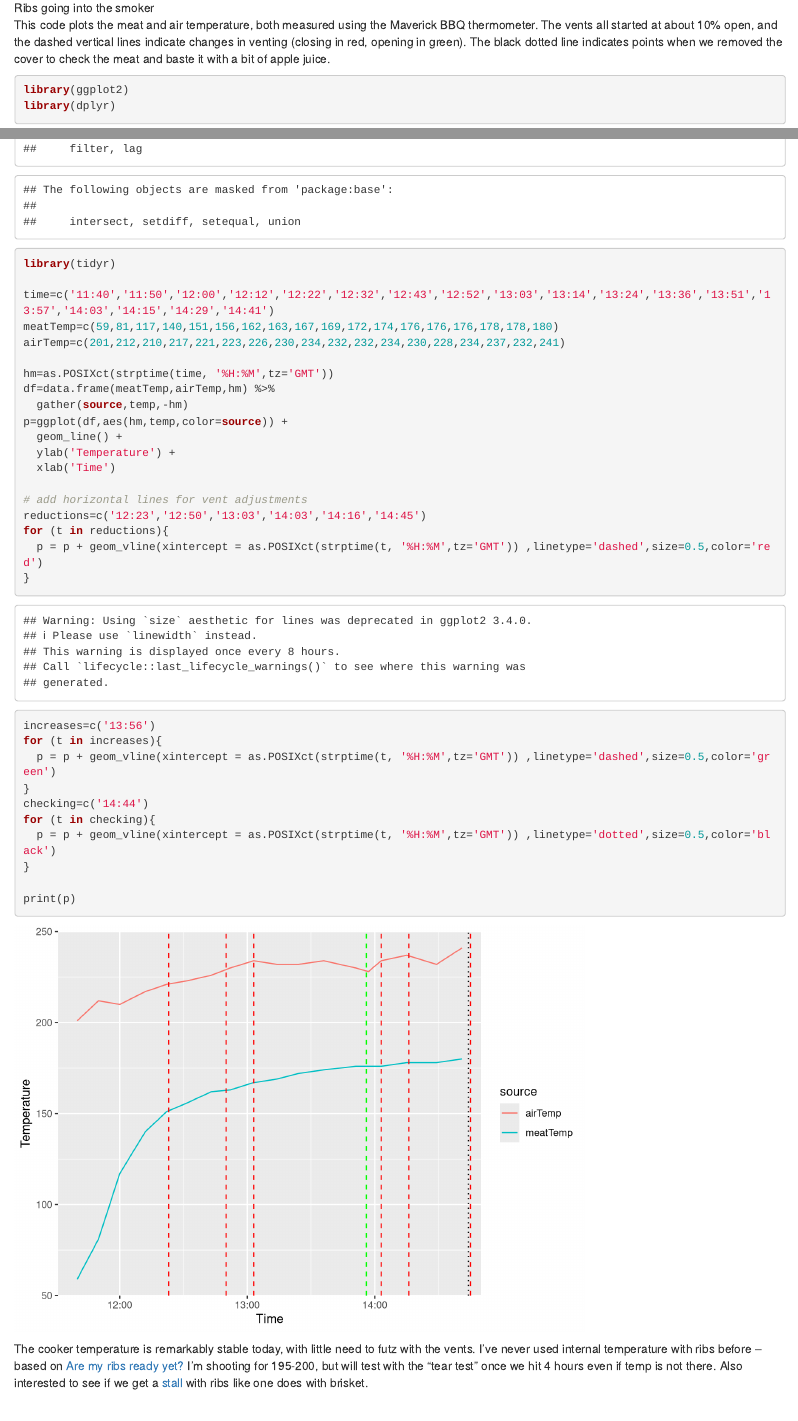
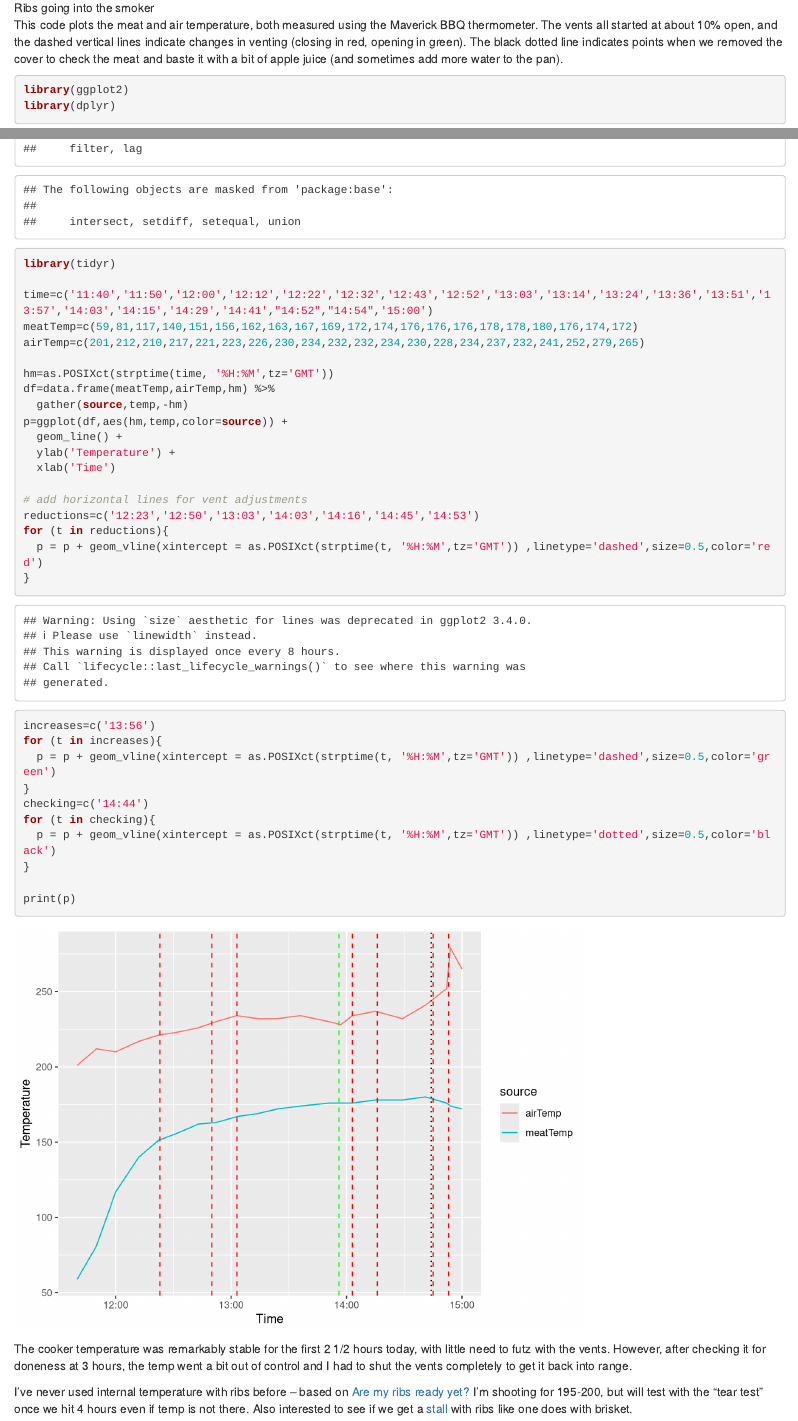
Before and after one commit to poldrack/bbq, an R Markdown document (ribs.Rmd): the page in a window 1100 px wide, from 950 px down, and a second part further down, joined at a grey line. Rendered offline with R 4.5, knitr and Pandoc, with nearby package versions.

Commit message:
temp update

````diff
--- a/ribs.Rmd
+++ b/ribs.Rmd
@@ -11,16 +11,16 @@ Here's what they looked like to start, using two racks of St. Louis ribs from ou
 
 ![Ribs going into the smoker](ribs_start.png)
 
-This code plots the meat and air temperature, both measured using the Maverick BBQ thermometer.  The vents all started at about 10% open, and the dashed vertical lines indicate changes in venting (closing in red, opening in green). The black dotted line indicates points when we removed the cover to check the meat and baste it with a bit of apple juice.
+This code plots the meat and air temperature, both measured using the Maverick BBQ thermometer.  The vents all started at about 10% open, and the dashed vertical lines indicate changes in venting (closing in red, opening in green). The black dotted line indicates points when we removed the cover to check the meat and baste it with a bit of apple juice (and sometimes add more water to the pan).
 
 ```{r}
 library(ggplot2)
 library(dplyr)
 library(tidyr)
 
-time=c('11:40','11:50','12:00','12:12','12:22','12:32','12:43','12:52','13:03','13:14','13:24','13:36','13:51','13:57','14:03','14:15','14:29','14:41')
-meatTemp=c(59,81,117,140,151,156,162,163,167,169,172,174,176,176,176,178,178,180)
-airTemp=c(201,212,210,217,221,223,226,230,234,232,232,234,230,228,234,237,232,241)
+time=c('11:40','11:50','12:00','12:12','12:22','12:32','12:43','12:52','13:03','13:14','13:24','13:36','13:51','13:57','14:03','14:15','14:29','14:41',"14:52","14:54",'15:00')
+meatTemp=c(59,81,117,140,151,156,162,163,167,169,172,174,176,176,176,178,178,180,176,174,172)
+airTemp=c(201,212,210,217,221,223,226,230,234,232,232,234,230,228,234,237,232,241,252,279,265)
 
 hm=as.POSIXct(strptime(time, '%H:%M',tz='GMT'))
 df=data.frame(meatTemp,airTemp,hm) %>%
@@ -31,7 +31,7 @@ p=ggplot(df,aes(hm,temp,color=source)) +
   xlab('Time')
 
 # add horizontal lines for vent adjustments
-reductions=c('12:23','12:50','13:03','14:03','14:16','14:45')
+reductions=c('12:23','12:50','13:03','14:03','14:16','14:45','14:53')
 for (t in reductions){
   p = p + geom_vline(xintercept = as.POSIXct(strptime(t, '%H:%M',tz='GMT')) ,linetype='dashed',size=0.5,color='red')
 }
@@ -48,4 +48,6 @@ print(p)
 
 ```
 
-The cooker temperature is remarkably stable today, with little need to futz with the vents.  I've never used internal temperature with ribs before -- based on [Are my ribs ready yet?](https://amazingribs.com/tested-recipes/pork-ribs-recipes/are-my-ribs-ready-yet) I'm shooting for 195-200, but will test with the "tear test" once we hit 4 hours even if temp is not there.  Also interested to see if we get a [stall](https://amazingribs.com/more-technique-and-science/more-cooking-science/understanding-and-beating-barbecue-stall-bane-all) with ribs like one does with brisket.
+The cooker temperature was remarkably stable for the first 2 1/2 hours today, with little need to futz with the vents.  However, after checking it for doneness at 3 hours, the temp went a bit out of control and I had to shut the vents completely to get it back into range.
+
+I've never used internal temperature with ribs before -- based on [Are my ribs ready yet?](https://amazingribs.com/tested-recipes/pork-ribs-recipes/are-my-ribs-ready-yet) I'm shooting for 195-200, but will test with the "tear test" once we hit 4 hours even if temp is not there.  Also interested to see if we get a [stall](https://amazingribs.com/more-technique-and-science/more-cooking-science/understanding-and-beating-barbecue-stall-bane-all) with ribs like one does with brisket.
````
Also changed, not shown: ribs.html.
